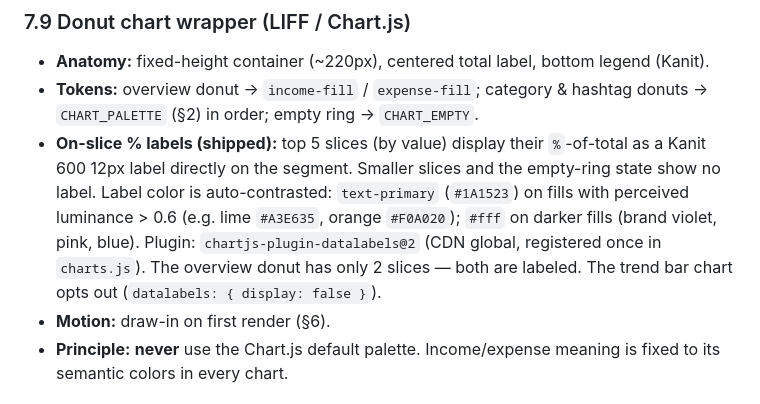
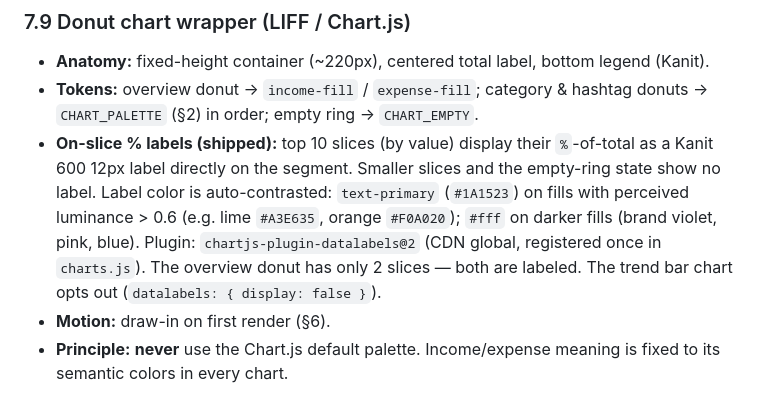
Before and after one commit to boytheerapol/JotHai, a Markdown page: docs/design-system.md, the part around the change. Drawn GitHub-style.

```diff
--- a/docs/design-system.md
+++ b/docs/design-system.md
@@ -324,7 +324,7 @@ Each component lists its **anatomy → tokens → key states → principle**. Fu
 ### 7.9 Donut chart wrapper (LIFF / Chart.js)
 - **Anatomy:** fixed-height container (~220px), centered total label, bottom legend (Kanit).
 - **Tokens:** overview donut → `income-fill` / `expense-fill`; category & hashtag donuts → `CHART_PALETTE` (§2) in order; empty ring → `CHART_EMPTY`.
-- **On-slice % labels (shipped):** top 5 slices (by value) display their `%`-of-total as a Kanit 600 12px label directly on the segment. Smaller slices and the empty-ring state show no label. Label color is auto-contrasted: `text-primary` (`#1A1523`) on fills with perceived luminance > 0.6 (e.g. lime `#A3E635`, orange `#F0A020`); `#fff` on darker fills (brand violet, pink, blue). Plugin: `chartjs-plugin-datalabels@2` (CDN global, registered once in `charts.js`). The overview donut has only 2 slices — both are labeled. The trend bar chart opts out (`datalabels: { display: false }`).
+- **On-slice % labels (shipped):** top 10 slices (by value) display their `%`-of-total as a Kanit 600 12px label directly on the segment. Smaller slices and the empty-ring state show no label. Label color is auto-contrasted: `text-primary` (`#1A1523`) on fills with perceived luminance > 0.6 (e.g. lime `#A3E635`, orange `#F0A020`); `#fff` on darker fills (brand violet, pink, blue). Plugin: `chartjs-plugin-datalabels@2` (CDN global, registered once in `charts.js`). The overview donut has only 2 slices — both are labeled. The trend bar chart opts out (`datalabels: { display: false }`).
 - **Motion:** draw-in on first render (§6).
 - **Principle:** **never** use the Chart.js default palette. Income/expense meaning is fixed to its semantic colors in every chart.
 
```
Also changed, not shown: docs/PRD.md (+3 -3 lines), docs/design-notes.md (+4 -0 lines).
